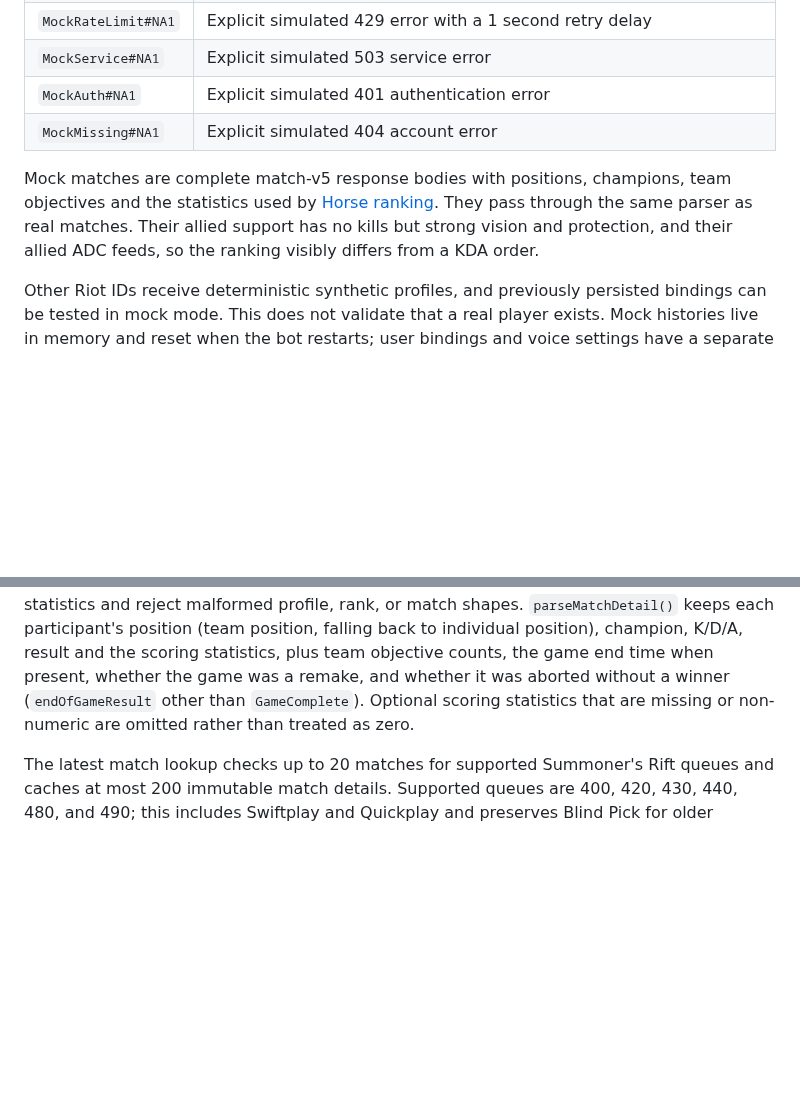
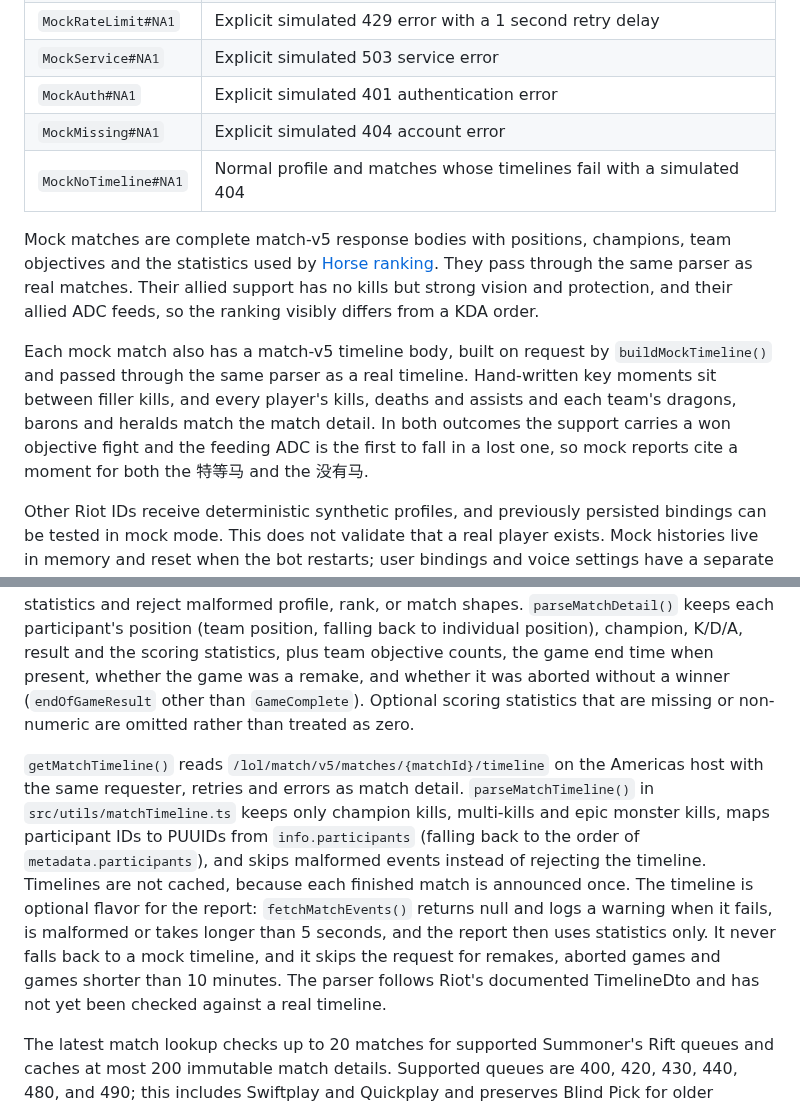
Before and after one commit to ryangandev/m-advisor, a Markdown page: docs/riot-data.md, 2 parts joined by grey strips. Rendered like a GitHub page; blank space fills up the shorter version.

```diff
--- a/docs/riot-data.md
+++ b/docs/riot-data.md
@@ -18,10 +18,15 @@ An invalid mode, missing key, or failed real request produces an error instead o
 | `MockService#NA1` | Explicit simulated 503 service error |
 | `MockAuth#NA1` | Explicit simulated 401 authentication error |
 | `MockMissing#NA1` | Explicit simulated 404 account error |
+| `MockNoTimeline#NA1` | Normal profile and matches whose timelines fail with a simulated 404 |
 
 Mock matches are complete match-v5 response bodies with positions, champions, team objectives and the statistics used by [Horse ranking](scoring.md).
 They pass through the same parser as real matches.
 Their allied support has no kills but strong vision and protection, and their allied ADC feeds, so the ranking visibly differs from a KDA order.
+
+Each mock match also has a match-v5 timeline body, built on request by `buildMockTimeline()` and passed through the same parser as a real timeline.
+Hand-written key moments sit between filler kills, and every player's kills, deaths and assists and each team's dragons, barons and heralds match the match detail.
+In both outcomes the support carries a won objective fight and the feeding ADC is the first to fall in a lost one, so mock reports cite a moment for both the 特等马 and the 没有马.
 
 Other Riot IDs receive deterministic synthetic profiles, and previously persisted bindings can be tested in mock mode.
 This does not validate that a real player exists.
@@ -49,6 +54,13 @@ Response parsers normalize omitted zero statistics and reject malformed profile,
 `parseMatchDetail()` keeps each participant's position (team position, falling back to individual position), champion, K/D/A, result and the scoring statistics, plus team objective counts, the game end time when present, whether the game was a remake, and whether it was aborted without a winner (`endOfGameResult` other than `GameComplete`).
 Optional scoring statistics that are missing or non-numeric are omitted rather than treated as zero.
 
+`getMatchTimeline()` reads `/lol/match/v5/matches/{matchId}/timeline` on the Americas host with the same requester, retries and errors as match detail.
+`parseMatchTimeline()` in `src/utils/matchTimeline.ts` keeps only champion kills, multi-kills and epic monster kills, maps participant IDs to PUUIDs from `info.participants` (falling back to the order of `metadata.participants`), and skips malformed events instead of rejecting the timeline.
+Timelines are not cached, because each finished match is announced once.
+The timeline is optional flavor for the report: `fetchMatchEvents()` returns null and logs a warning when it fails, is malformed or takes longer than 5 seconds, and the report then uses statistics only.
+It never falls back to a mock timeline, and it skips the request for remakes, aborted games and games shorter than 10 minutes.
+The parser follows Riot's documented TimelineDto and has not yet been checked against a real timeline.
+
 The latest match lookup checks up to 20 matches for supported Summoner's Rift queues and caches at most 200 immutable match details.
 Supported queues are 400, 420, 430, 440, 480, and 490; this includes Swiftplay and Quickplay and preserves Blind Pick for older history.
 
```
Also changed, not shown: docs/architecture.md (+2 -0 lines), docs/scoring.md (+34 -0 lines).
